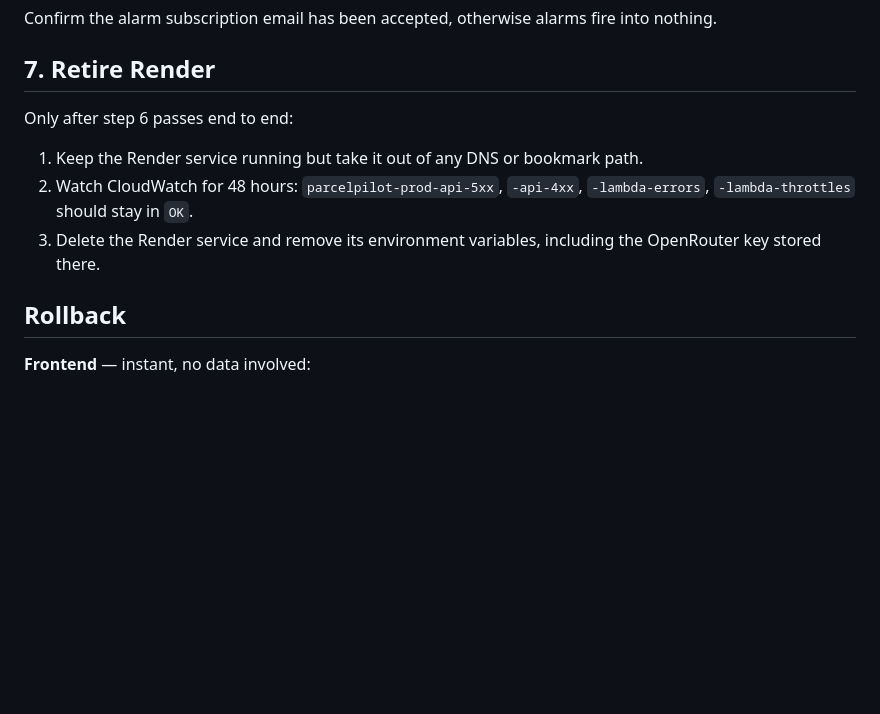
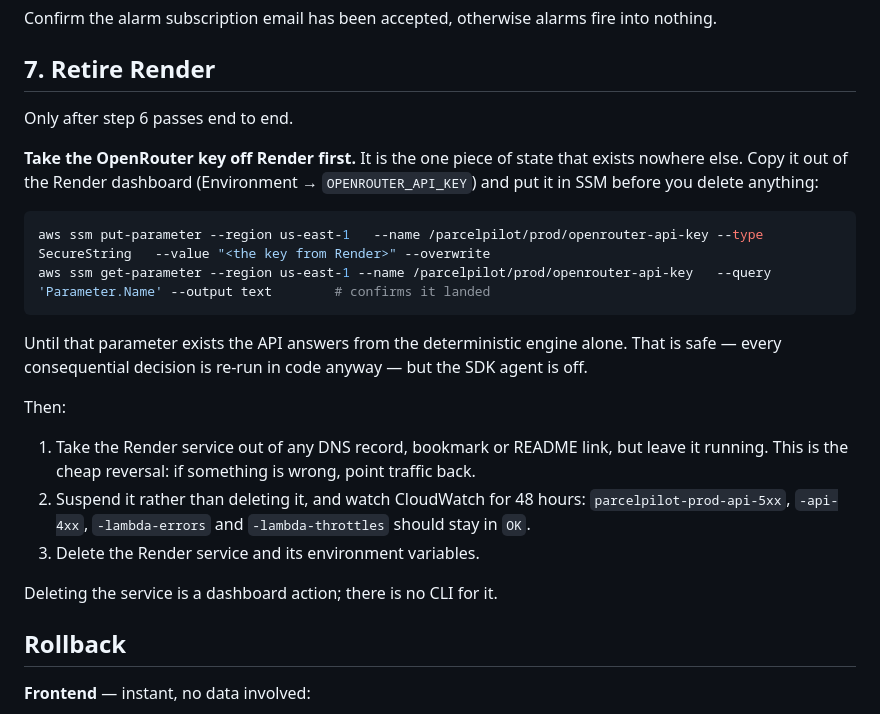
Before and after one commit to miracle73/parcelpilot-support-copilot, a Markdown page: docs/DEPLOYMENT.md, the part around the change. Rendered like a GitHub page; blank space fills up the shorter version.

Commit message:
Spell out the Render retirement order
The OpenRouter key lives only in Render's environment, so deleting the service
before copying it into SSM loses it. Make that the first step, with the command
to store and verify it, and suspend rather than delete while CloudWatch is
watched for 48 hours.

Co-Authored-By: Claude Opus 5 <noreply@anthropic.com>

````diff
--- a/docs/DEPLOYMENT.md
+++ b/docs/DEPLOYMENT.md
@@ -140,13 +140,30 @@ nothing.
 
 ## 7. Retire Render
 
-Only after step 6 passes end to end:
+Only after step 6 passes end to end.
 
-1. Keep the Render service running but take it out of any DNS or bookmark path.
-2. Watch CloudWatch for 48 hours: `parcelpilot-prod-api-5xx`, `-api-4xx`,
-   `-lambda-errors`, `-lambda-throttles` should stay in `OK`.
-3. Delete the Render service and remove its environment variables, including the
-   OpenRouter key stored there.
+**Take the OpenRouter key off Render first.** It is the one piece of state that exists
+nowhere else. Copy it out of the Render dashboard (Environment → `OPENROUTER_API_KEY`)
+and put it in SSM before you delete anything:
+
+```bash
+aws ssm put-parameter --region us-east-1   --name /parcelpilot/prod/openrouter-api-key --type SecureString   --value "<the key from Render>" --overwrite
+aws ssm get-parameter --region us-east-1 --name /parcelpilot/prod/openrouter-api-key   --query 'Parameter.Name' --output text        # confirms it landed
+```
+
+Until that parameter exists the API answers from the deterministic engine alone. That is
+safe — every consequential decision is re-run in code anyway — but the SDK agent is off.
+
+Then:
+
+1. Take the Render service out of any DNS record, bookmark or README link, but leave it
+   running. This is the cheap reversal: if something is wrong, point traffic back.
+2. Suspend it rather than deleting it, and watch CloudWatch for 48 hours:
+   `parcelpilot-prod-api-5xx`, `-api-4xx`, `-lambda-errors` and `-lambda-throttles`
+   should stay in `OK`.
+3. Delete the Render service and its environment variables.
+
+Deleting the service is a dashboard action; there is no CLI for it.
 
 ## Rollback
 
````
